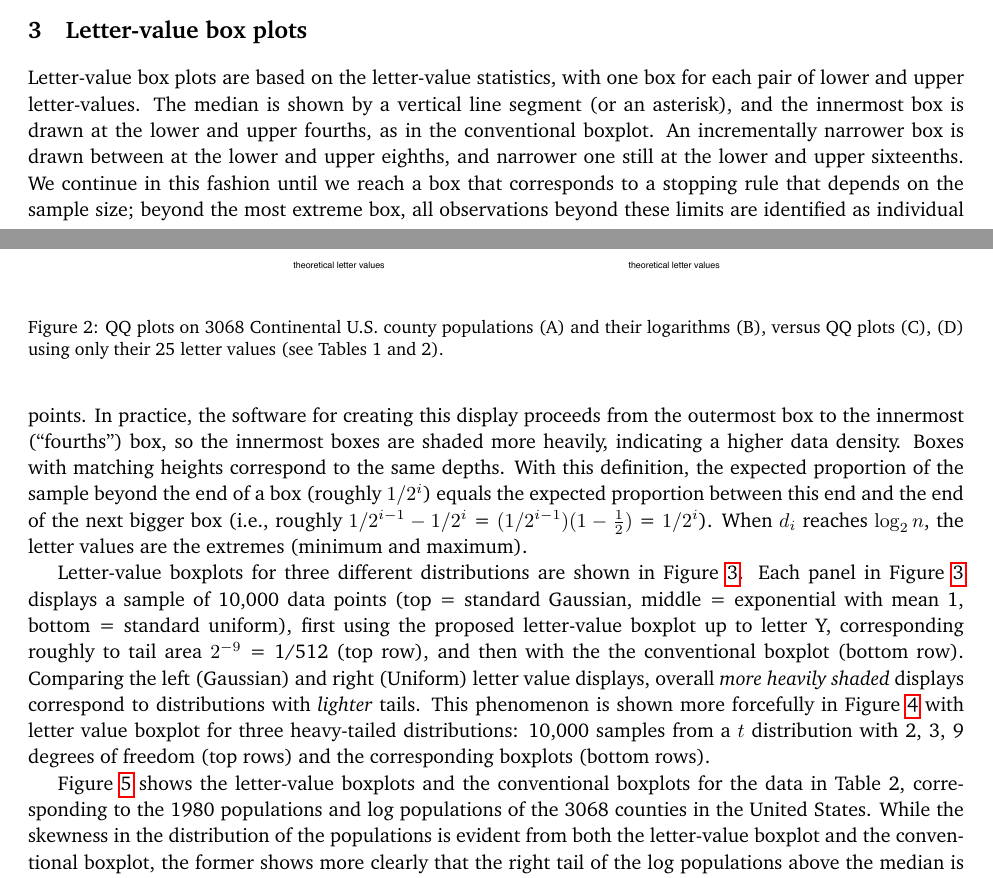
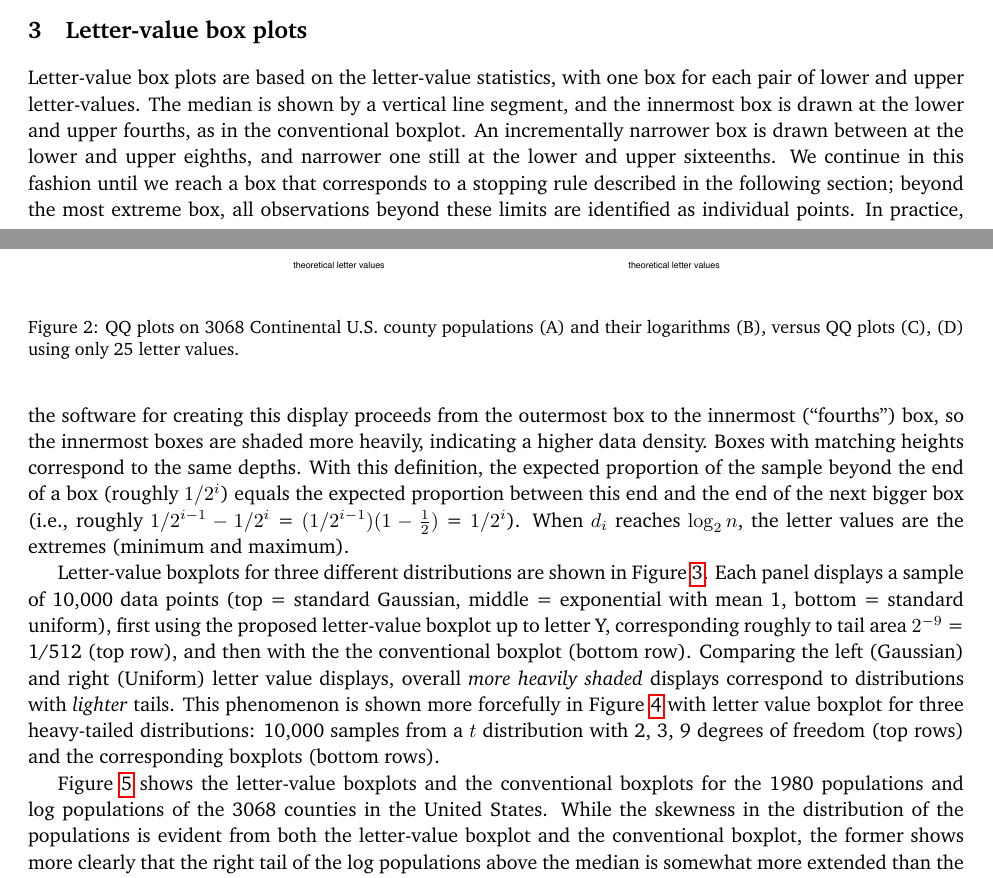
Before and after one commit to hadley/lvplot-paper, a LaTeX paper (letter-value-boxplot.tex): two parts of pages 4 and 6 of 14 before the commit and two parts of pages 4 and 6 of 13 after it, joined at a grey line, cut so that both start at the same text. Compiled offline with pdfLaTeX.

Commit message:
Tweak boxplots section

```diff
--- a/letter-value-boxplot.tex
+++ b/letter-value-boxplot.tex
@@ -316,58 +316,16 @@ Letter values are particularly useful for large data sets, because (a) much of t
   \includegraphics[width = 0.75 \linewidth]{qqpop4}
 
   \caption{QQ plots on 3068 Continental U.S. county populations (A) and their
-  logarithms (B), versus QQ plots (C), (D) using only their 25 letter values
-  (see Tables 1 and 2).}
+  logarithms (B), versus QQ plots (C), (D) using only 25 letter values.}
   \label{qqpop4}
 \end{figure}
 
 \section{Letter-value box plots}
 \label{sec:lv-boxplots}
 
-Letter-value box plots are based on the letter-value statistics,
-with one box for each pair of lower and upper letter-values.
-The median is shown by a vertical line segment (or an asterisk),
-and the innermost box is drawn at the lower and upper fourths,
-as in the conventional boxplot.
-An incrementally narrower box is drawn between at the lower
-and upper eighths, and narrower one still at the lower
-and upper sixteenths.
-We continue in this fashion until we reach a box that corresponds
-to a stopping rule that depends on the sample size; beyond the
-most extreme box, all observations beyond these limits
-are identified as individual points.
-In practice, the software for creating this display
-proceeds from the outermost box to the innermost (``fourths'')
-box, so the innermost boxes are shaded more heavily,
-indicating a higher data density.
-Boxes with matching heights correspond to the same depths.
-With this definition, the expected proportion of the
-sample beyond the end of a box (roughly $1/2^i$)
-equals the expected proportion between this end
-and the end of the next bigger box
-(i.e., roughly $1/2^{i-1} - 1/2^i$ = $(1/2^{i-1})(1 - \frac{1}{2})$
-= $1 / 2^i$).
-When $d_i$ reaches $\log_2 n$, the letter values are the extremes
-(minimum and maximum).
+Letter-value box plots are based on the letter-value statistics, with one box for each pair of lower and upper letter-values. The median is shown by a vertical line segment, and the innermost box is drawn at the lower and upper fourths, as in the conventional boxplot. An incrementally narrower box is drawn between at the lower and upper eighths, and narrower one still at the lower and upper sixteenths. We continue in this fashion until we reach a box that corresponds to a stopping rule described in the following section; beyond the most extreme box, all observations beyond these limits are identified as individual points. In practice, the software for creating this display proceeds from the outermost box to the innermost (``fourths'') box, so the innermost boxes are shaded more heavily, indicating a higher data density. Boxes with matching heights correspond to the same depths. With this definition, the expected proportion of the sample beyond the end of a box (roughly $1/2^i$) equals the expected proportion between this end and the end of the next bigger box (i.e., roughly $1/2^{i-1} - 1/2^i$ = $(1/2^{i-1})(1 - \frac{1}{2})$ = $1 / 2^i$). When $d_i$ reaches $\log_2 n$, the letter values are the extremes (minimum and maximum).
 
-Letter-value boxplots for three different distributions are
-shown in Figure \ref{stackbox}.
-Each panel in Figure \ref{stackbox} displays a sample of 10,000
-data points (top = standard Gaussian, middle = exponential
-with mean 1, bottom = standard uniform),
-first using the proposed letter-value boxplot
-up to letter Y, corresponding roughly to tail area $2^{-9}$
-= 1/512 (top row), and then with the
-the conventional boxplot (bottom row).
-Comparing the left (Gaussian) and right (Uniform) letter
-value displays, overall \textit{more heavily shaded} displays
-correspond to distributions with \textit{lighter} tails.
-This phenomenon is shown more forcefully in
-Figure \ref{t-dist} with letter value boxplot for three heavy-tailed
-distributions: 10,000 samples from a $t$ distribution with 2, 3, 9
-degrees of freedom (top rows) and the corresponding boxplots
-(bottom rows).
-%%% KK changed to 3 so the plot matched the previous figure (also 3).
+Letter-value boxplots for three different distributions are shown in Figure~\ref{stackbox}. Each panel displays a sample of 10,000 data points (top = standard Gaussian, middle = exponential with mean 1, bottom = standard uniform), first using the proposed letter-value boxplot up to letter Y, corresponding roughly to tail area $2^{-9}$ = 1/512 (top row), and then with the the conventional boxplot (bottom row). Comparing the left (Gaussian) and right (Uniform) letter value displays, overall \textit{more heavily shaded} displays correspond to distributions with \textit{lighter} tails. This phenomenon is shown more forcefully in Figure~\ref{t-dist} with letter value boxplot for three heavy-tailed distributions: 10,000 samples from a $t$ distribution with 2, 3, 9 degrees of freedom (top rows) and the corresponding boxplots (bottom rows).
 
 \begin{figure}[hbtp]
   \centering
@@ -391,12 +348,4 @@ degrees of freedom (top rows) and the corresponding boxplots
   \label{t-dist}
 \end{figure}
 
-Figure \ref{lvpops} shows the letter-value boxplots
-and the conventional boxplots for the data in Table 2,
-corresponding to the 1980 populations and log populations
-of the 3068 counties in the United States.  While the
-skewness in the distribution of the populations is
-evident from both the letter-value boxplot and the
-conventional boxplot, the former shows more clearly
-that the right tail of the log populations above the
-median is somewhat more extended than the left tail
+Figure~\ref{lvpops} shows the letter-value boxplots and the conventional boxplots for the 1980 populations and log populations of the 3068 counties in the United States. While the skewness in the distribution of the populations is evident from both the letter-value boxplot and the conventional boxplot, the former shows more clearly that the right tail of the log populations above the median is somewhat more extended than the left tail below the median (i.e., the boxes to the right of the median are slightly longer than those to the left of the median).
```
Also changed, not shown: letter-value-boxplot.tex (9 more changed lines).
